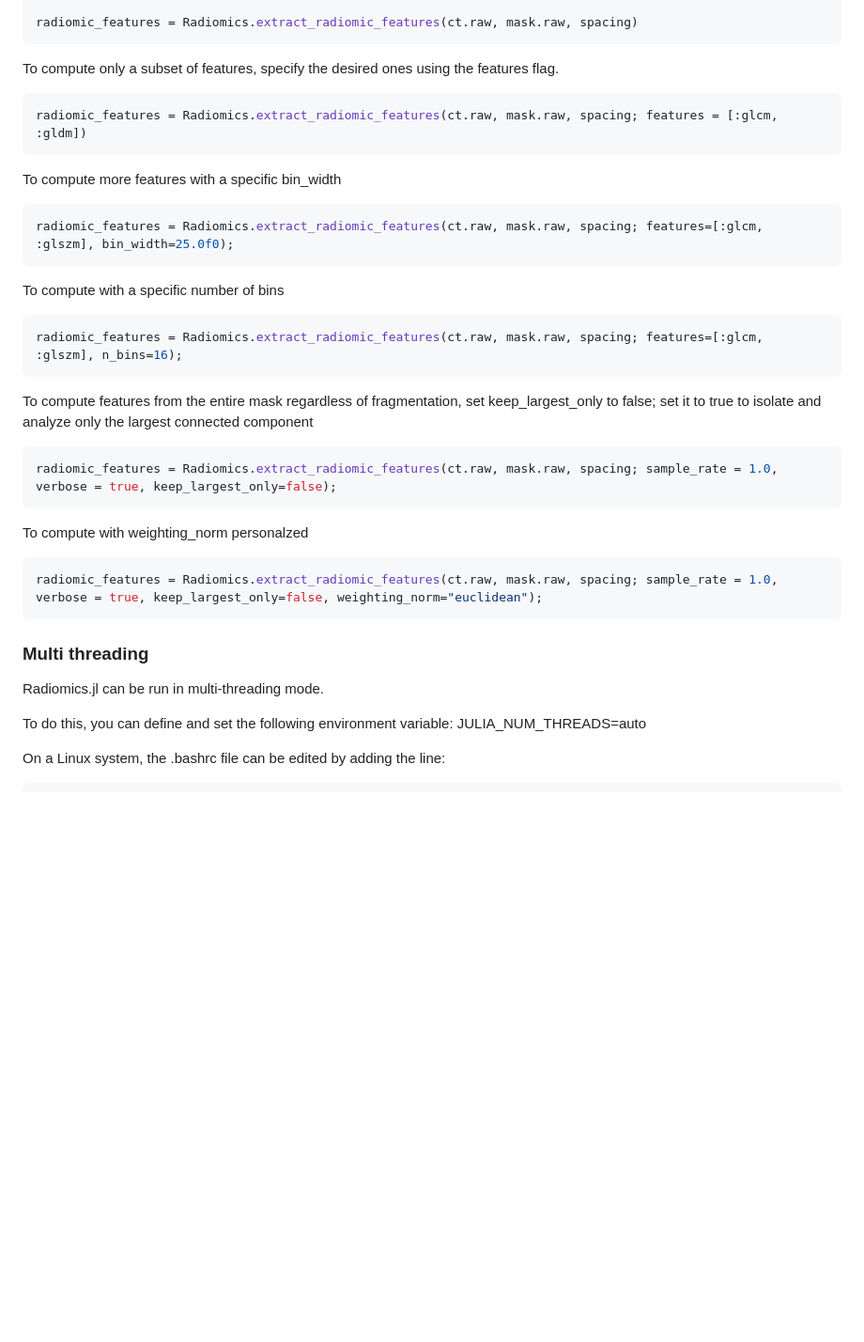
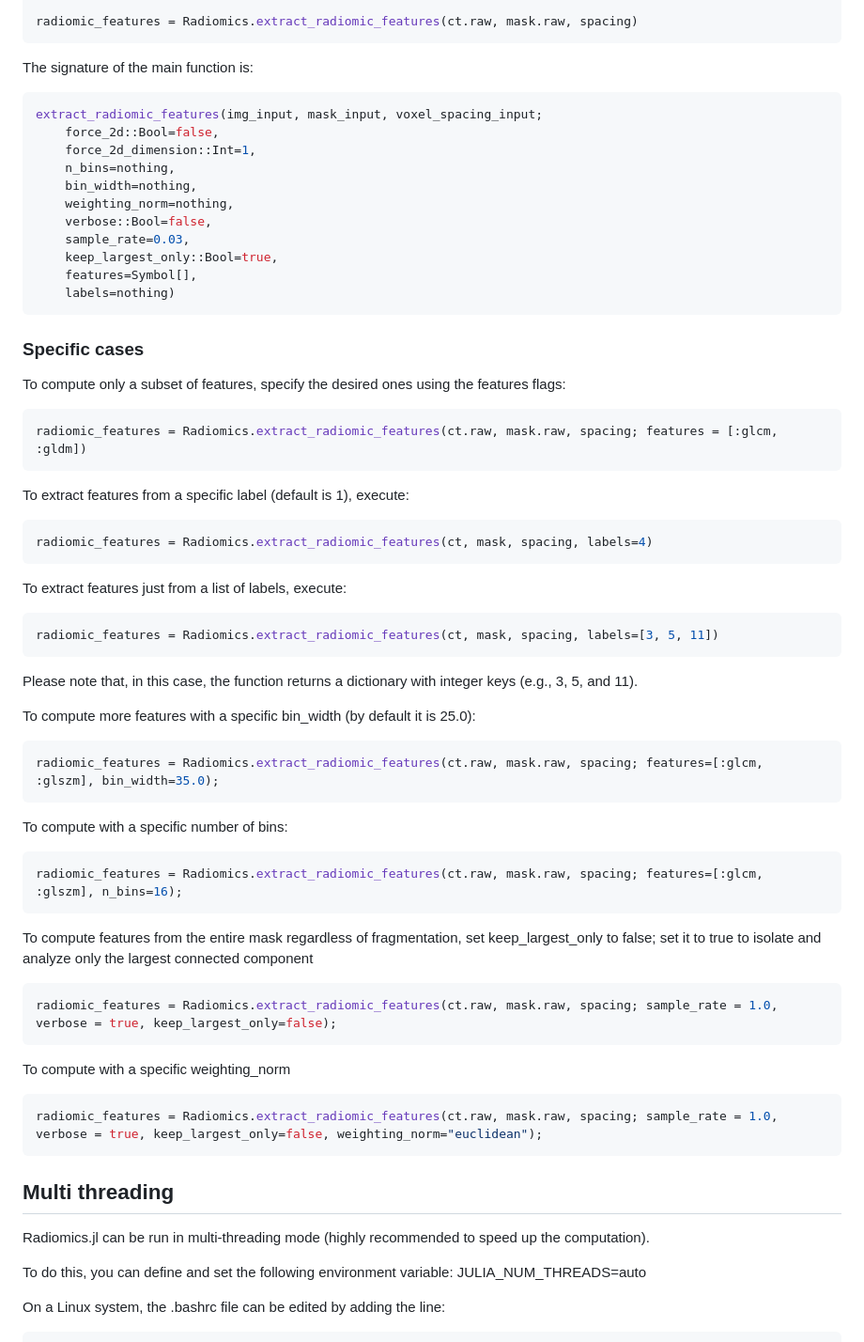
Before and after one commit to pzaffino/Radiomics.jl, a Markdown page: README.md, the part around one of its changes. Shown at 94% size. Rendered like a GitHub page; blank space fills up the shorter version.

Commit message:
Enhance README with usage examples and threading info
Updated README to include detailed usage examples for extracting radiomic features, including parameter specifications and multi-threading instructions.

````diff
--- a/README.md
+++ b/README.md
@@ -45,28 +45,64 @@ spacing = [ct.header.pixdim[2], ct.header.pixdim[3], ct.header.pixdim[4]]
 
 radiomic_features = Radiomics.extract_radiomic_features(ct.raw, mask.raw, spacing)
 ```
-To compute only a subset of features, specify the desired ones using the features flag.
+
+The signature of the main function is:
+```julia
+extract_radiomic_features(img_input, mask_input, voxel_spacing_input;
+    force_2d::Bool=false,
+    force_2d_dimension::Int=1,
+    n_bins=nothing,
+    bin_width=nothing,
+    weighting_norm=nothing,
+    verbose::Bool=false,
+    sample_rate=0.03,
+    keep_largest_only::Bool=true,
+    features=Symbol[],
+    labels=nothing)
+```
+
+### Specific cases
+
+To compute only a subset of features, specify the desired ones using the features flags:
 ```julia
 radiomic_features = Radiomics.extract_radiomic_features(ct.raw, mask.raw, spacing; features = [:glcm, :gldm])
 ```
-To compute more features with a specific bin_width
+
+To extract features from a specific label (default is 1), execute:
+
 ```julia
-radiomic_features = Radiomics.extract_radiomic_features(ct.raw, mask.raw, spacing; features=[:glcm, :glszm], bin_width=25.0f0);
+radiomic_features = Radiomics.extract_radiomic_features(ct, mask, spacing, labels=4)
 ```
-To compute with a specific number of bins
+
+To extract features just from a list of labels, execute:
+
+```julia
+radiomic_features = Radiomics.extract_radiomic_features(ct, mask, spacing, labels=[3, 5, 11])
+```
+Please note that, in this case, the function returns a dictionary with integer keys (e.g., 3, 5, and 11).
+
+To compute more features with a specific bin_width (by default it is 25.0):
+```julia
+radiomic_features = Radiomics.extract_radiomic_features(ct.raw, mask.raw, spacing; features=[:glcm, :glszm], bin_width=35.0);
+```
+
+To compute with a specific number of bins:
 ```julia
 radiomic_features = Radiomics.extract_radiomic_features(ct.raw, mask.raw, spacing; features=[:glcm, :glszm], n_bins=16);
 ```
+
 To compute features from the entire mask regardless of fragmentation, set keep_largest_only to false; set it to true to isolate and analyze only the largest connected component
 ```julia
 radiomic_features = Radiomics.extract_radiomic_features(ct.raw, mask.raw, spacing; sample_rate = 1.0, verbose = true, keep_largest_only=false);
 ```
-To compute with weighting_norm personalzed
+
+To compute with a specific weighting_norm
 ```julia
 radiomic_features = Radiomics.extract_radiomic_features(ct.raw, mask.raw, spacing; sample_rate = 1.0, verbose = true, keep_largest_only=false, weighting_norm="euclidean");
 ```
-### Multi threading
-Radiomics.jl can be run in multi-threading mode.
+
+## Multi threading
+Radiomics.jl can be run in multi-threading mode (highly recommended to speed up the computation).
 
 To do this, you can define and set the following environment variable: JULIA_NUM_THREADS=auto
 
````
Also changed, not shown: other parts of README.md (+18 -3 lines).
